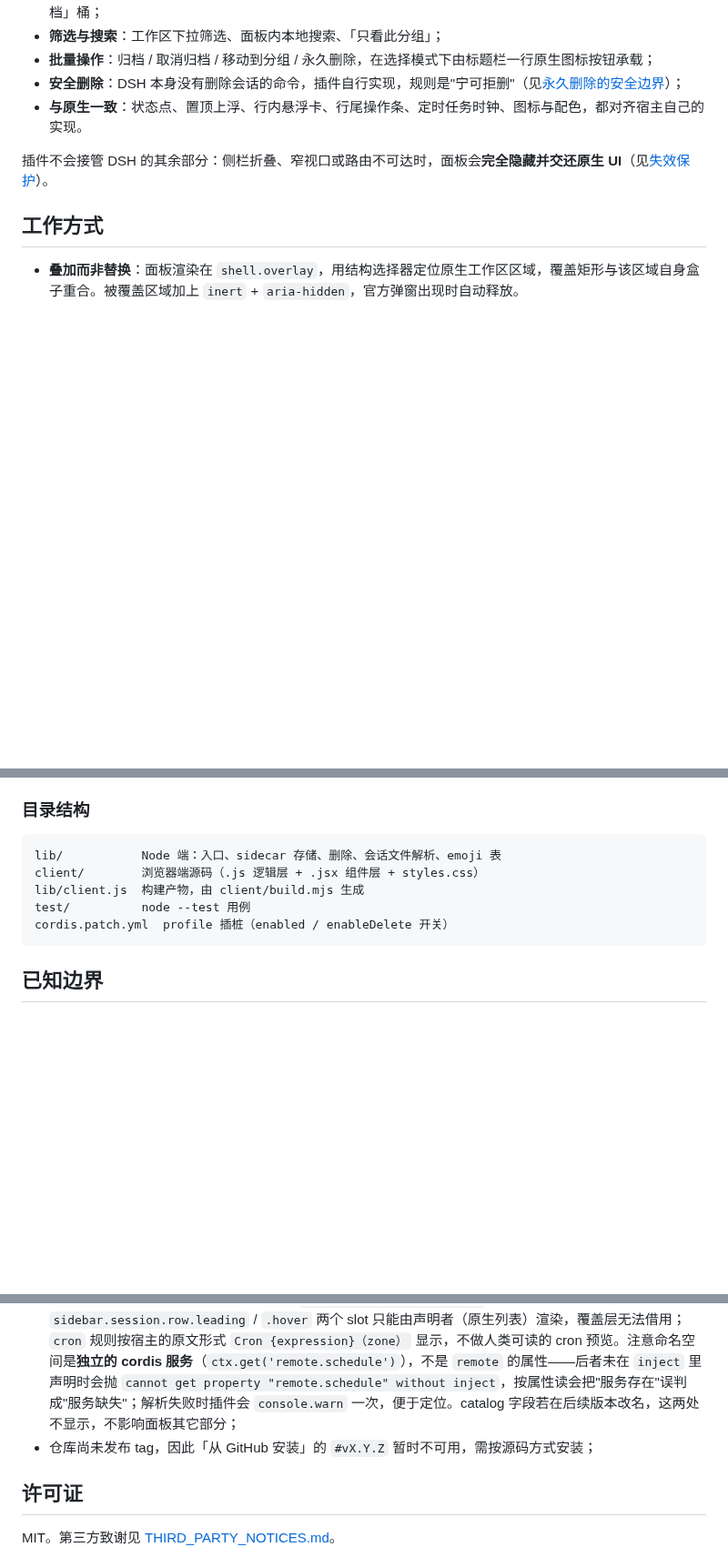
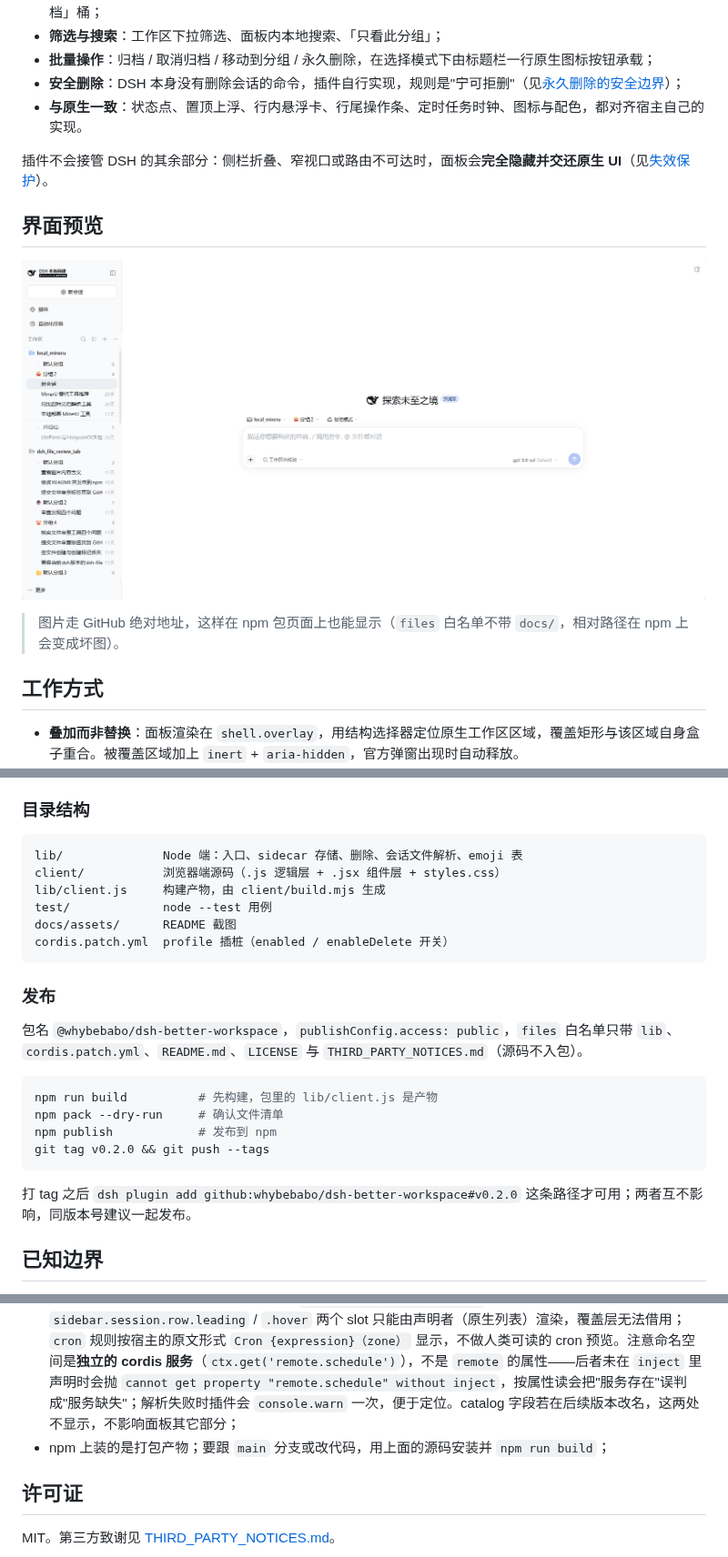
Before and after one commit to whybebabo/dsh-better-workspace, a Markdown page: README.md, 3 parts joined by grey strips. Shown at 91% size. Drawn GitHub-style; pictures changed too: docs/assets/preview.png (added); blank space fills up the shorter version.

````diff
--- a/README.md
+++ b/README.md
@@ -12,6 +12,12 @@
 
 插件不会接管 DSH 的其余部分：侧栏折叠、窄视口或路由不可达时，面板会**完全隐藏并交还原生 UI**（见[失效保护](#覆盖策略与失效保护)）。
 
+## 界面预览
+
+![dsh-better-workspace 侧边栏：工作区筛选、emoji 分组树、会话状态点与行尾操作](https://raw.githubusercontent.com/whybebabo/dsh-better-workspace/main/docs/assets/preview.png)
+
+> 图片走 GitHub 绝对地址，这样在 npm 包页面上也能显示（`files` 白名单不带 `docs/`，相对路径在 npm 上会变成坏图）。
+
 ## 工作方式
 
 - **叠加而非替换**：面板渲染在 `shell.overlay`，用结构选择器定位原生工作区区域，覆盖矩形与该区域自身盒子重合。被覆盖区域加上 `inert` + `aria-hidden`，官方弹窗出现时自动释放。
@@ -229,12 +264,26 @@ npm test          # 155 项
 ### 目录结构
 
 ```
-lib/           Node 端：入口、sidecar 存储、删除、会话文件解析、emoji 表
-client/        浏览器端源码（.js 逻辑层 + .jsx 组件层 + styles.css）
-lib/client.js  构建产物，由 client/build.mjs 生成
-test/          node --test 用例
+lib/              Node 端：入口、sidecar 存储、删除、会话文件解析、emoji 表
+client/           浏览器端源码（.js 逻辑层 + .jsx 组件层 + styles.css）
+lib/client.js     构建产物，由 client/build.mjs 生成
+test/             node --test 用例
+docs/assets/      README 截图
 cordis.patch.yml  profile 插桩（enabled / enableDelete 开关）
 ```
+
+### 发布
+
+包名 `@whybebabo/dsh-better-workspace`，`publishConfig.access: public`，`files` 白名单只带 `lib`、`cordis.patch.yml`、`README.md`、`LICENSE` 与 `THIRD_PARTY_NOTICES.md`（源码不入包）。
+
+```bash
+npm run build          # 先构建，包里的 lib/client.js 是产物
+npm pack --dry-run     # 确认文件清单
+npm publish            # 发布到 npm
+git tag v0.2.0 && git push --tags
+```
+
+打 tag 之后 `dsh plugin add github:whybebabo/dsh-better-workspace#v0.2.0` 这条路径才可用；两者互不影响，同版本号建议一起发布。
 
 ## 已知边界
 
@@ -246,7 +295,7 @@ cordis.patch.yml  profile 插桩（enabled / enableDelete 开关）
 - 跨进程"正在写入"判定是**保守近似**：插件无法从浏览器/宿主进程直接查询内核租约，因此用 artifact 的最近修改时间（15 秒静默窗口）判断。刚结束写入的会话在 15 秒内可能被判为"仍在写"而暂时拒绝删除（preview 会给出 `locked` 提示，稍后重试即可）；反之一个静默但仍在运行的会话可能被漏判——这条边界宁可漏放也不误删；
 - 侧栏的内联改名、拖拽排序等交互依赖浏览器原生 DOM/junction 行为，jsdom 只能覆盖结构而不覆盖视觉（"状态让位"是纯 CSS，删掉规则测试也不会红，靠人眼验收）；
 - 定时任务的行首时钟与悬浮段由插件读取 `remote.schedule.catalog()` 后自绘：宿主的 `sidebar.session.row.leading` / `.hover` 两个 slot 只能由声明者（原生列表）渲染，覆盖层无法借用；`cron` 规则按宿主的原文形式 `Cron {expression}（zone）` 显示，不做人类可读的 cron 预览。注意命名空间是**独立的 cordis 服务**（`ctx.get('remote.schedule')`），不是 `remote` 的属性——后者未在 `inject` 里声明时会抛 `cannot get property "remote.schedule" without inject`，按属性读会把"服务存在"误判成"服务缺失"；解析失败时插件会 `console.warn` 一次，便于定位。catalog 字段若在后续版本改名，这两处不显示，不影响面板其它部分；
-- 仓库尚未发布 tag，因此「从 GitHub 安装」的 `#vX.Y.Z` 暂时不可用，需按源码方式安装；
+- npm 上装的是打包产物；要跟 `main` 分支或改代码，用上面的源码安装并 `npm run build`；
 
 ## 许可证
 
````
Also changed, not shown: other parts of README.md (+59 -30 lines), 3 other files.
